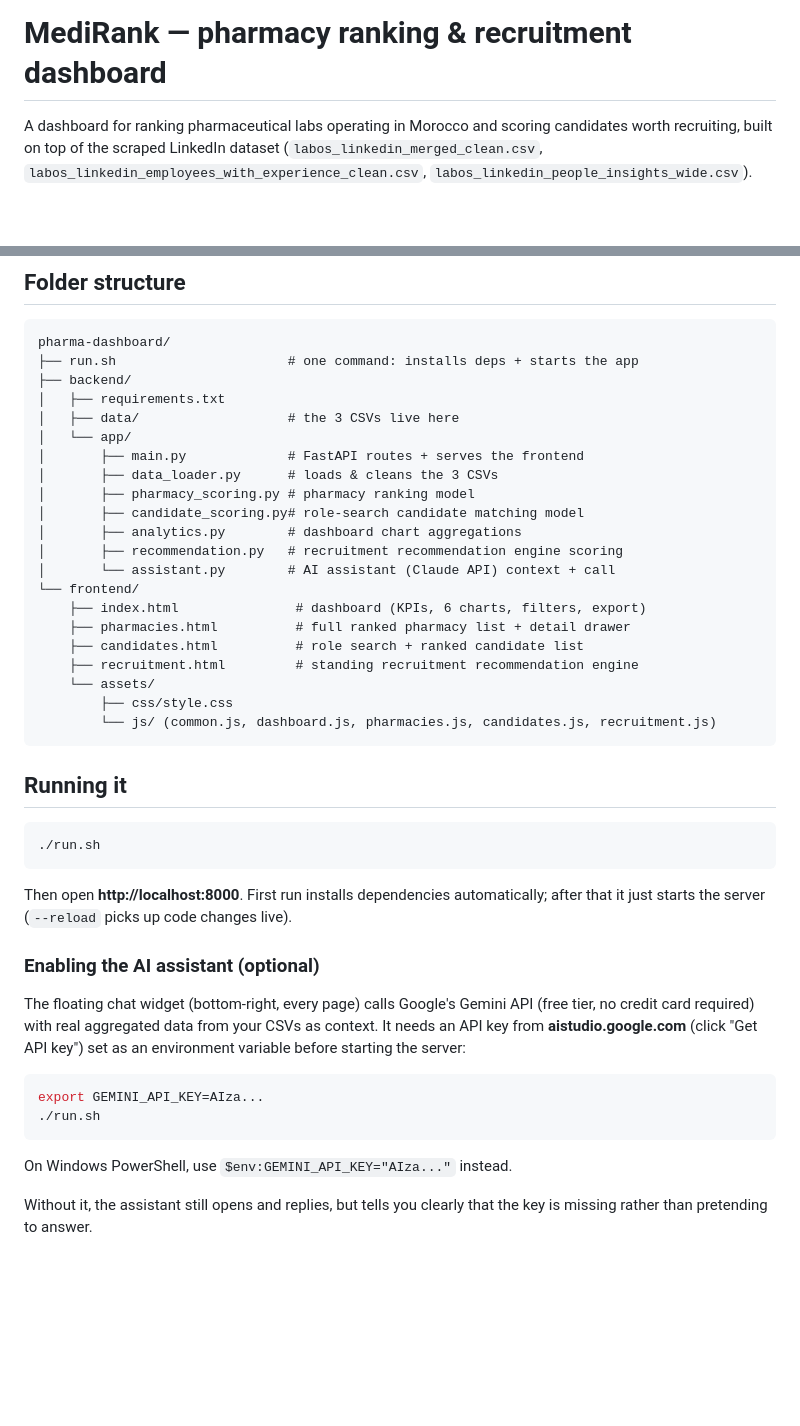
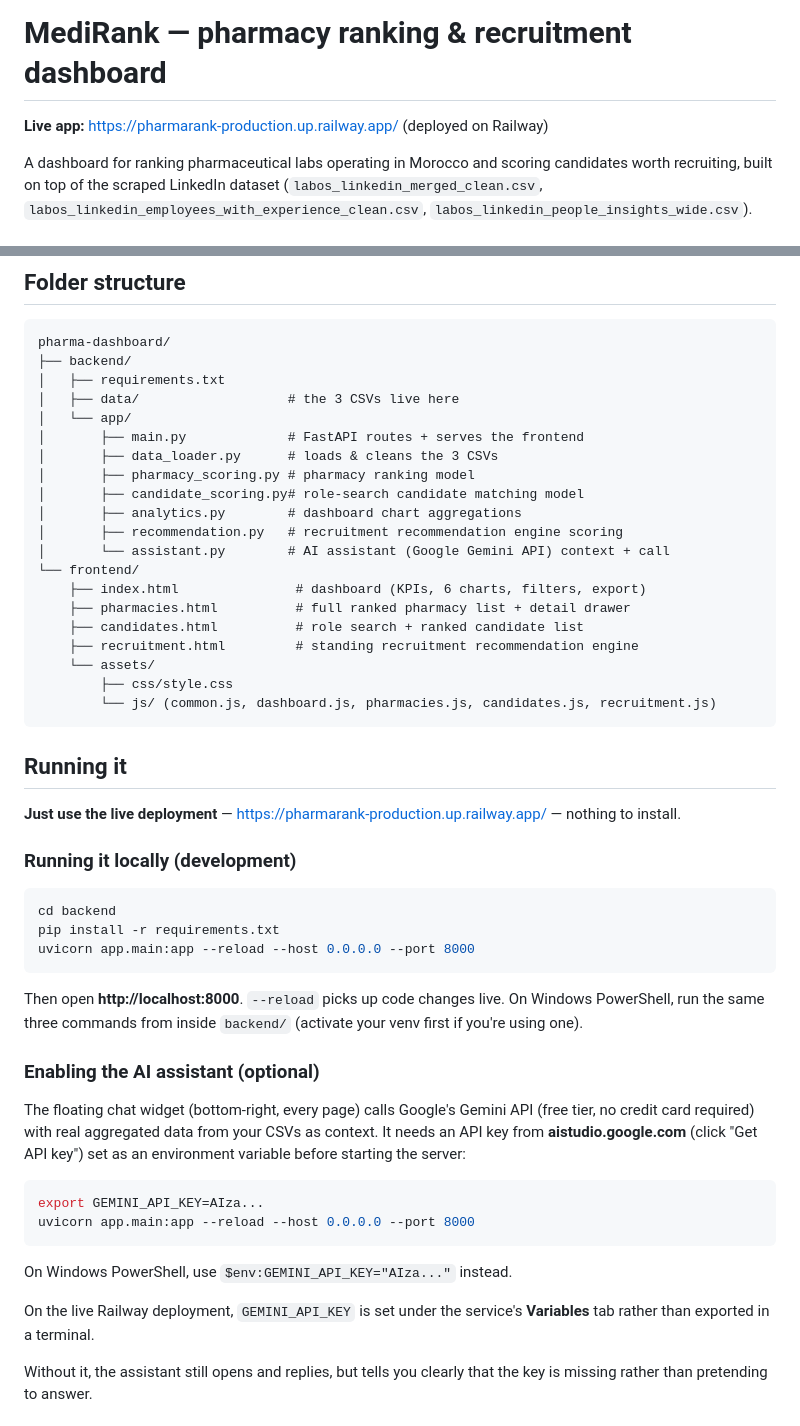
Before and after one commit to karima19-KA/pharmarank, a Markdown page: README.md, 2 parts joined by grey strips. Rendered like a GitHub page; blank space fills up the shorter version.

Commit message:
Update README: add Railway deployment link, remove run.sh instructions

````diff
--- a/README.md
+++ b/README.md
@@ -1,4 +1,6 @@
 # MediRank — pharmacy ranking & recruitment dashboard
+
+**Live app:** https://pharmarank-production.up.railway.app/ (deployed on Railway)
 
 A dashboard for ranking pharmaceutical labs operating in Morocco and
 scoring candidates worth recruiting, built on top of the scraped
@@ -21,7 +23,6 @@ LinkedIn dataset (`labos_linkedin_merged_clean.csv`,
 
 ```
 pharma-dashboard/
-├── run.sh                      # one command: installs deps + starts the app
 ├── backend/
 │   ├── requirements.txt
 │   ├── data/                   # the 3 CSVs live here
@@ -32,7 +33,7 @@ pharma-dashboard/
 │       ├── candidate_scoring.py# role-search candidate matching model
 │       ├── analytics.py        # dashboard chart aggregations
 │       ├── recommendation.py   # recruitment recommendation engine scoring
-│       └── assistant.py        # AI assistant (Claude API) context + call
+│       └── assistant.py        # AI assistant (Google Gemini API) context + call
 └── frontend/
     ├── index.html               # dashboard (KPIs, 6 charts, filters, export)
     ├── pharmacies.html          # full ranked pharmacy list + detail drawer
@@ -45,13 +46,19 @@ pharma-dashboard/
 
 ## Running it
 
+**Just use the live deployment** — https://pharmarank-production.up.railway.app/ — nothing to install.
+
+### Running it locally (development)
+
 ```bash
-./run.sh
+cd backend
+pip install -r requirements.txt
+uvicorn app.main:app --reload --host 0.0.0.0 --port 8000
 ```
 
-Then open **http://localhost:8000**. First run installs dependencies
-automatically; after that it just starts the server (`--reload` picks up
-code changes live).
+Then open **http://localhost:8000**. `--reload` picks up code changes live.
+On Windows PowerShell, run the same three commands from inside `backend/`
+(activate your venv first if you're using one).
 
 ### Enabling the AI assistant (optional)
 
@@ -63,10 +70,13 @@ server:
 
 ```bash
 export GEMINI_API_KEY=AIza...
-./run.sh
+uvicorn app.main:app --reload --host 0.0.0.0 --port 8000
 ```
 
 On Windows PowerShell, use `$env:GEMINI_API_KEY="AIza..."` instead.
+
+On the live Railway deployment, `GEMINI_API_KEY` is set under the
+service's **Variables** tab rather than exported in a terminal.
 
 Without it, the assistant still opens and replies, but tells you clearly
 that the key is missing rather than pretending to answer.
````
